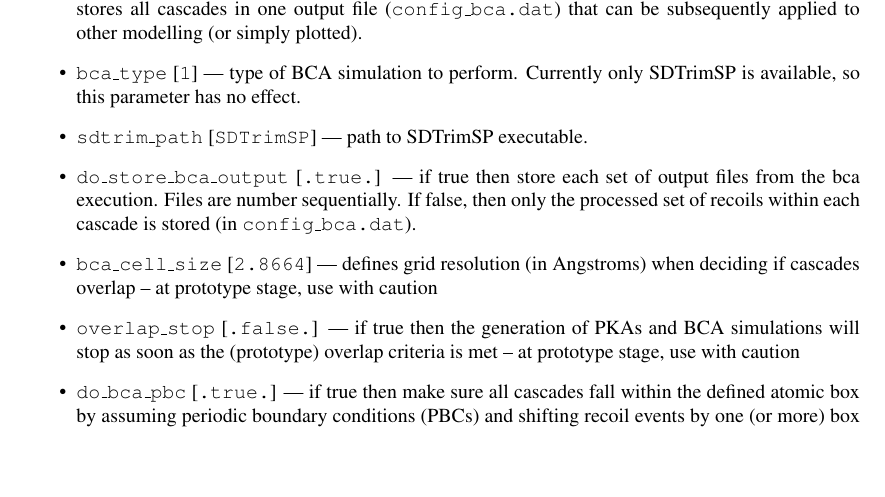
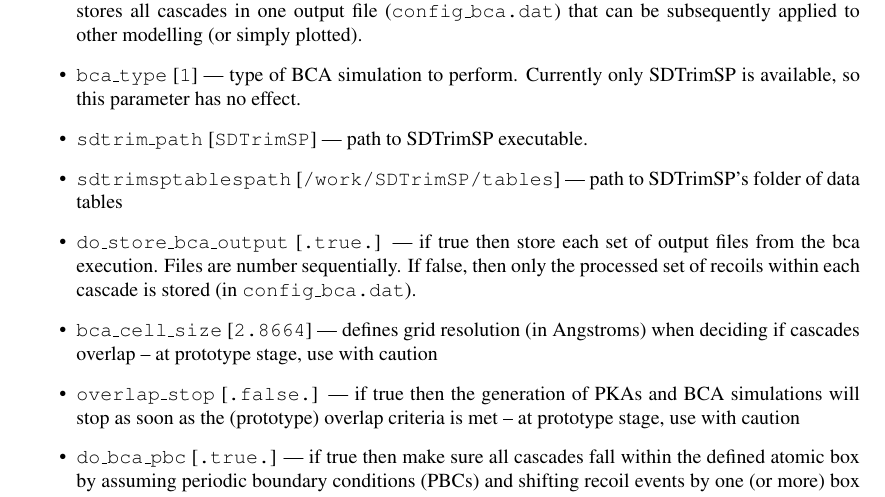
Before and after one commit to fispact/SPECTRA-PKA, a LaTeX document (manual/manual.tex): part of page 7 of 11, cut so that both start at the same text, the shorter picture padded with empty space. Compiled offline with pdfLaTeX.

Commit message:
manual update

```diff
--- a/manual/manual.tex
+++ b/manual/manual.tex
@@ -126,6 +126,8 @@ columns= pka_filename pka_ratios parent_ele parent_num ngamma_parent_mass ngamma
 \item \texttt{bca{\textunderscore}type} [\texttt{1}] --- type of BCA simulation to perform. Currently only SDTrimSP is available, so this parameter has no effect.
 
 \item \texttt{sdtrim{\textunderscore}path} [\texttt{SDTrimSP}] --- path to SDTrimSP executable.
+
+\item \texttt{sdtrimsptablespath} [\texttt{/work/SDTrimSP/tables}] --- path to SDTrimSP's folder of data tables
 
 \item \texttt{do{\textunderscore}store{\textunderscore}bca{\textunderscore}output} [\texttt{.true.}] --- if true then store each set of output files from the bca execution. Files are number sequentially. If false, then only the processed set of recoils within each cascade is stored (in \texttt{config{\textunderscore}bca.dat}).
 
```
Also changed, not shown: manual/manual.pdf.
